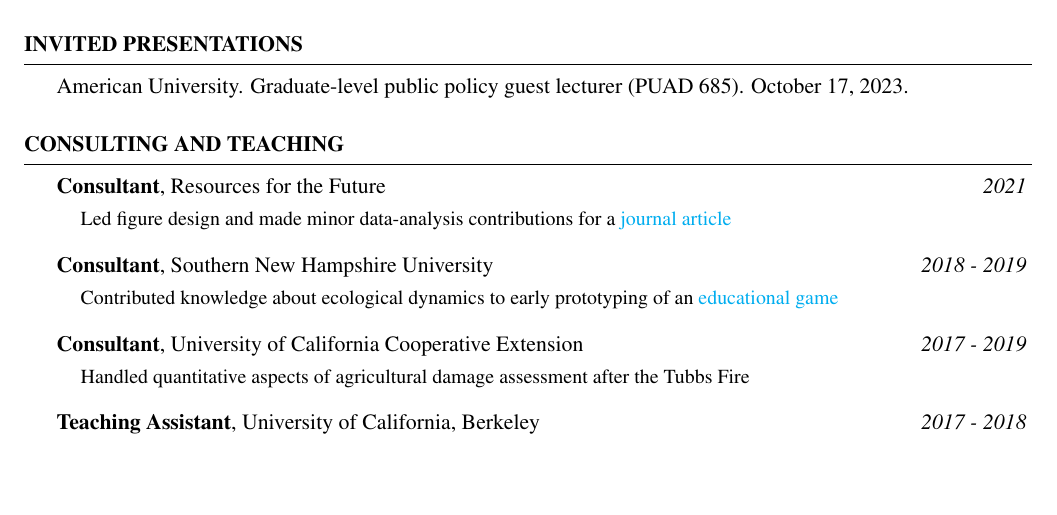
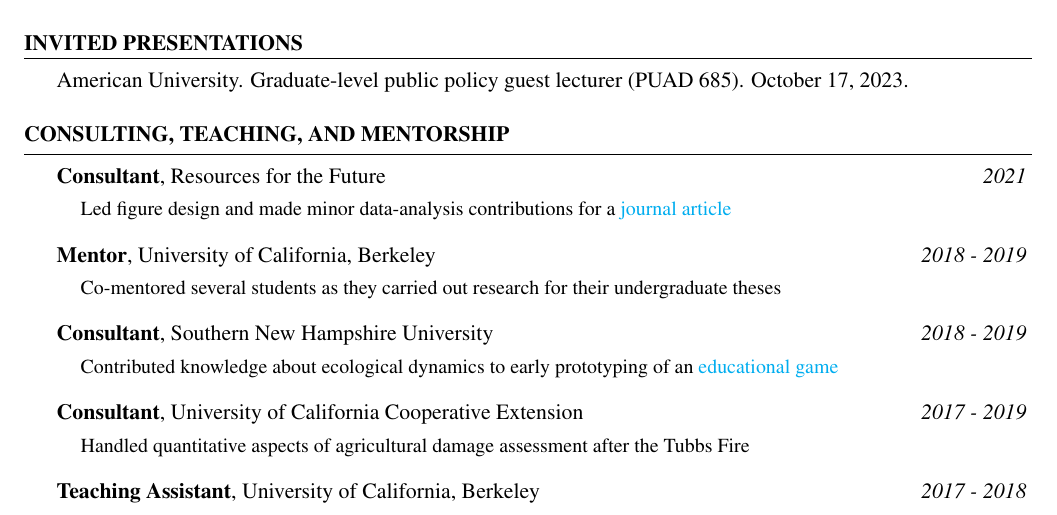
Before and after one commit to jmwingenroth/Overleaf-CV, a LaTeX CV (CV.tex): part of page 2 of 2, cut so that both start at the same text, the shorter picture padded with empty space. Compiled offline with pdfLaTeX.

Commit message:
Add mentorship

```diff
--- a/CV.tex
+++ b/CV.tex
@@ -128,12 +128,17 @@
 
 \end{rSection}
 
-\begin{rSection}{Consulting and teaching}
+\begin{rSection}{Consulting, teaching, and mentorship}
 %--copy and paste this region  if you need more--
 {\bf Consultant}{, Resources for the Future} \hfill {\em 2021}
 \vspace{-7pt}
 \begin{adjustwidth}{12pt}{}
 {\small Led figure design and made minor data-analysis contributions for a \href{https://www.brookings.edu/articles/the-social-cost-of-carbon/}{journal article}}
+\end{adjustwidth}
+{\bf Mentor}{, University of California, Berkeley} \hfill {\em 2018 - 2019}
+\vspace{-7pt}
+\begin{adjustwidth}{12pt}{}
+{\small Co-mentored several students as they carried out research for their undergraduate theses}
 \end{adjustwidth}
 {\bf Consultant}{, Southern New Hampshire University} \hfill {\em 2018 - 2019}
 \vspace{-7pt}
```
